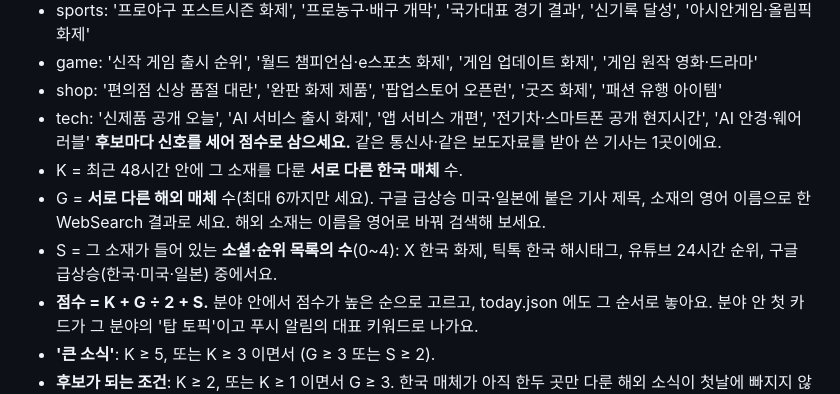
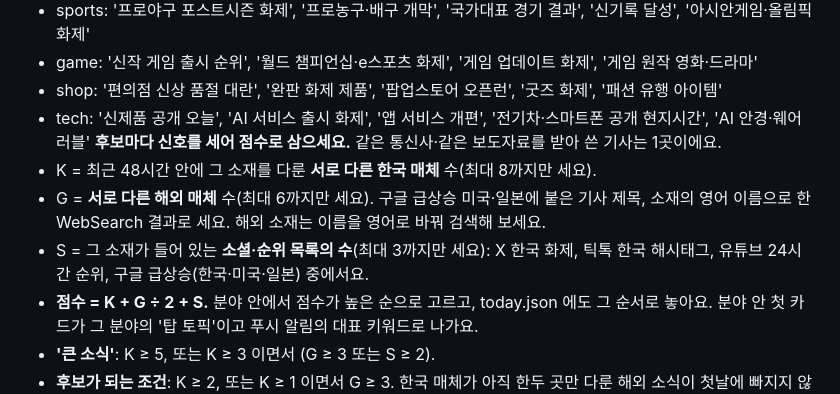
Before and after one commit to dodasifamily/why-trending, a Markdown page: ops/daily-job.md, the part around the change. Rendered like a GitHub page.

Commit message:
매일 해설 지침: 점수에 한국 매체 수는 8, 소셜 목록 수는 3까지만 세요
Co-Authored-By: Claude Sonnet 5.5 <noreply@anthropic.com>
Claude-Session: https://claude.ai/code/session_018cPXAmvqMeMN4nGr9XXJ8g

```diff
--- a/ops/daily-job.md
+++ b/ops/daily-job.md
@@ -48,9 +48,9 @@ GitHub 저장소 dodasifamily/why-trending 의 site/data/today.json 을 '오늘(
 - shop: '편의점 신상 품절 대란', '완판 화제 제품', '팝업스토어 오픈런', '굿즈 화제', '패션 유행 아이템'
 - tech: '신제품 공개 오늘', 'AI 서비스 출시 화제', '앱 서비스 개편', '전기차·스마트폰 공개 현지시간', 'AI 안경·웨어러블'
 **후보마다 신호를 세어 점수로 삼으세요.** 같은 통신사·같은 보도자료를 받아 쓴 기사는 1곳이에요.
-- K = 최근 48시간 안에 그 소재를 다룬 **서로 다른 한국 매체** 수.
+- K = 최근 48시간 안에 그 소재를 다룬 **서로 다른 한국 매체** 수(최대 8까지만 세요).
 - G = **서로 다른 해외 매체** 수(최대 6까지만 세요). 구글 급상승 미국·일본에 붙은 기사 제목, 소재의 영어 이름으로 한 WebSearch 결과로 세요. 해외 소재는 이름을 영어로 바꿔 검색해 보세요.
-- S = 그 소재가 들어 있는 **소셜·순위 목록의 수**(0~4): X 한국 화제, 틱톡 한국 해시태그, 유튜브 24시간 순위, 구글 급상승(한국·미국·일본) 중에서요.
+- S = 그 소재가 들어 있는 **소셜·순위 목록의 수**(최대 3까지만 세요): X 한국 화제, 틱톡 한국 해시태그, 유튜브 24시간 순위, 구글 급상승(한국·미국·일본) 중에서요.
 - **점수 = K + G ÷ 2 + S.** 분야 안에서 점수가 높은 순으로 고르고, today.json 에도 그 순서로 놓아요. 분야 안 첫 카드가 그 분야의 '탑 토픽'이고 푸시 알림의 대표 키워드로 나가요.
 - **'큰 소식'**: K ≥ 5, 또는 K ≥ 3 이면서 (G ≥ 3 또는 S ≥ 2).
 - **후보가 되는 조건**: K ≥ 2, 또는 K ≥ 1 이면서 G ≥ 3. 한국 매체가 아직 한두 곳만 다룬 해외 소식이 첫날에 빠지지 않게 하려는 거예요.
```
